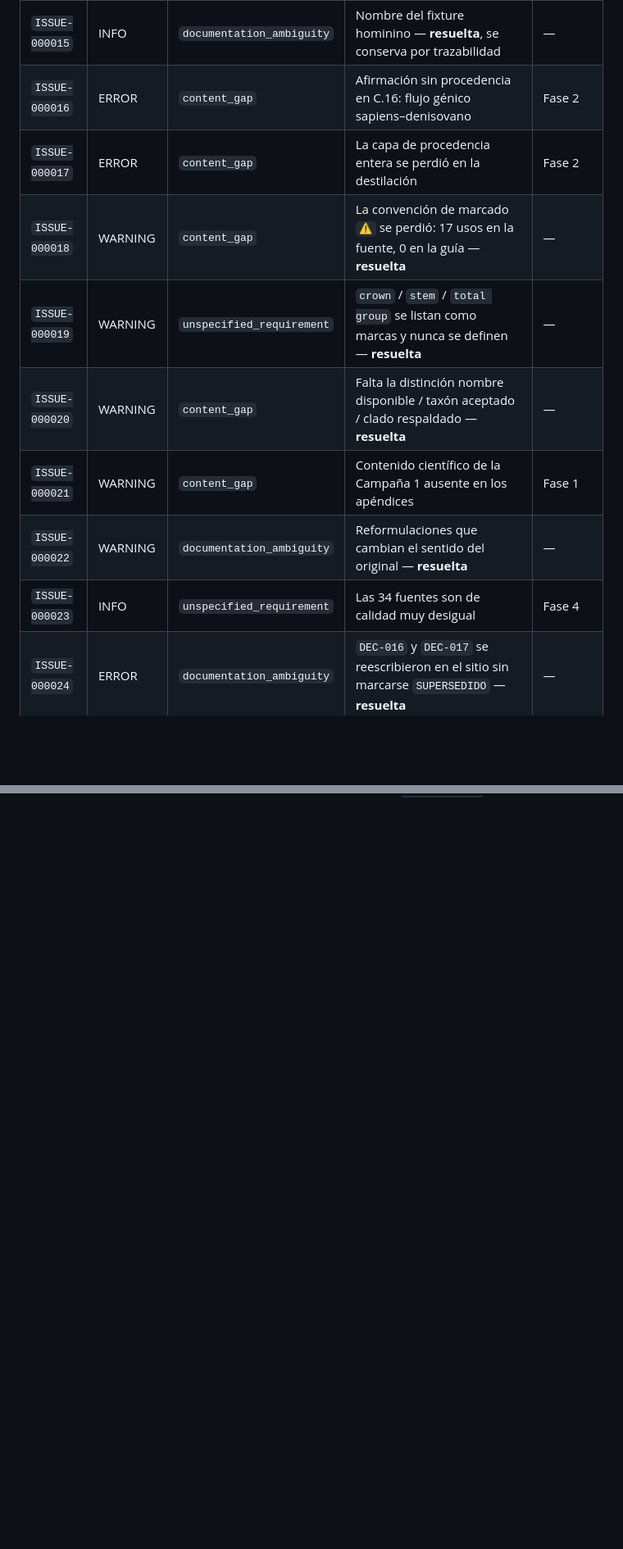
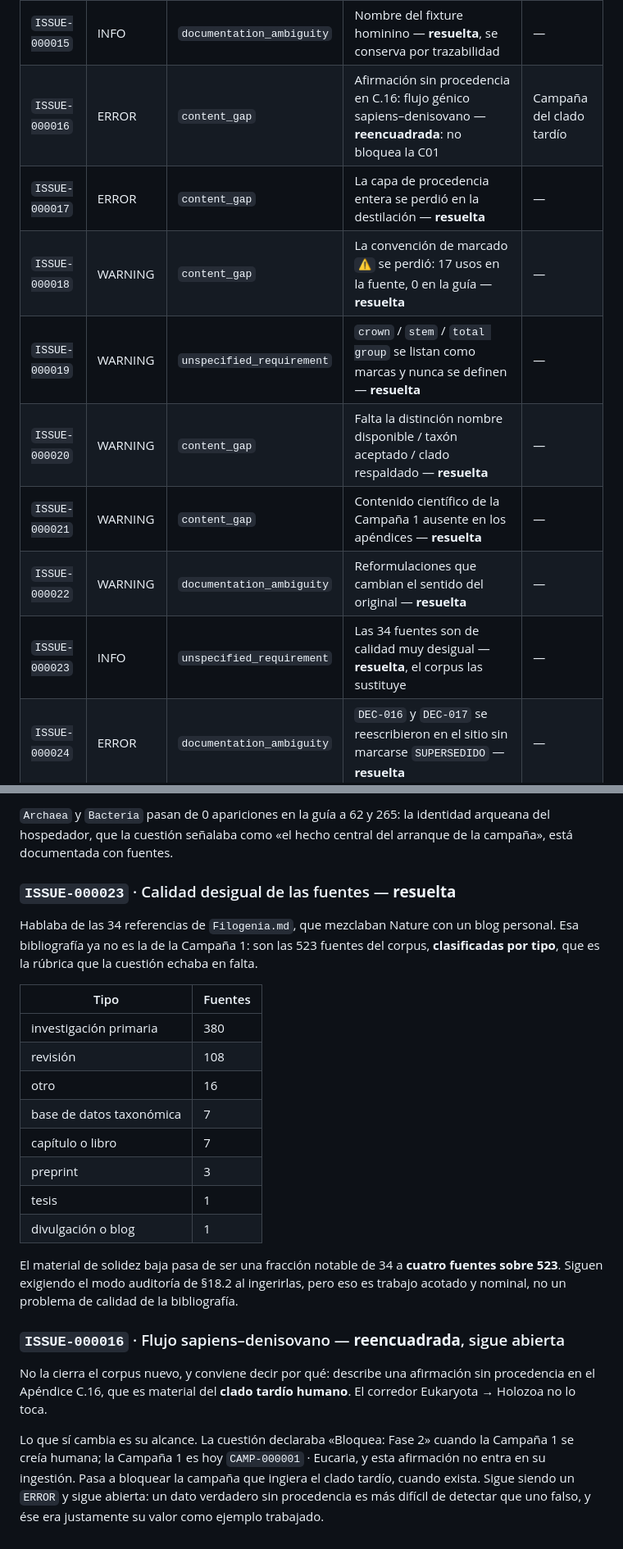
Before and after one commit to santiqwerty1/eslabon-perdido, a Markdown page: docs/ISSUES.md, 2 parts joined by grey strips. Shown at 82% size. Rendered like a GitHub page; blank space fills up the shorter version.

```diff
--- a/docs/ISSUES.md
+++ b/docs/ISSUES.md
@@ -74,14 +74,14 @@ Valores previstos para `issue_type`: `schema_inconsistency`, `documentation_ambi
 | `ISSUE-000013` | WARNING | `pending_decision` | `OPEN-016` ya tiene respuesta de facto y sigue abierta | Fase 1 |
 | `ISSUE-000014` | WARNING | `pending_decision` | La ingestión debe partir de `Filogenia.md`, no del Apéndice A | Fase 2 |
 | `ISSUE-000015` | INFO | `documentation_ambiguity` | Nombre del fixture hominino — **resuelta**, se conserva por trazabilidad | — |
-| `ISSUE-000016` | ERROR | `content_gap` | Afirmación sin procedencia en C.16: flujo génico sapiens–denisovano | Fase 2 |
-| `ISSUE-000017` | ERROR | `content_gap` | La capa de procedencia entera se perdió en la destilación | Fase 2 |
+| `ISSUE-000016` | ERROR | `content_gap` | Afirmación sin procedencia en C.16: flujo génico sapiens–denisovano — **reencuadrada**: no bloquea la C01 | Campaña del clado tardío |
+| `ISSUE-000017` | ERROR | `content_gap` | La capa de procedencia entera se perdió en la destilación — **resuelta** | — |
 | `ISSUE-000018` | WARNING | `content_gap` | La convención de marcado `⚠` se perdió: 17 usos en la fuente, 0 en la guía — **resuelta** | — |
 | `ISSUE-000019` | WARNING | `unspecified_requirement` | `crown` / `stem` / `total group` se listan como marcas y nunca se definen — **resuelta** | — |
 | `ISSUE-000020` | WARNING | `content_gap` | Falta la distinción nombre disponible / taxón aceptado / clado respaldado — **resuelta** | — |
-| `ISSUE-000021` | WARNING | `content_gap` | Contenido científico de la Campaña 1 ausente en los apéndices | Fase 1 |
+| `ISSUE-000021` | WARNING | `content_gap` | Contenido científico de la Campaña 1 ausente en los apéndices — **resuelta** | — |
 | `ISSUE-000022` | WARNING | `documentation_ambiguity` | Reformulaciones que cambian el sentido del original — **resuelta** | — |
-| `ISSUE-000023` | INFO | `unspecified_requirement` | Las 34 fuentes son de calidad muy desigual | Fase 4 |
+| `ISSUE-000023` | INFO | `unspecified_requirement` | Las 34 fuentes son de calidad muy desigual — **resuelta**, el corpus las sustituye | — |
 | `ISSUE-000024` | ERROR | `documentation_ambiguity` | `DEC-016` y `DEC-017` se reescribieron en el sitio sin marcarse `SUPERSEDIDO` — **resuelta** | — |
 | `ISSUE-000025` | ERROR | `unspecified_requirement` | La prueba de preservación §27.11 está codificada en duro — **resuelta** | — |
 | `ISSUE-000026` | WARNING | `content_gap` | La reproducción sexual y el origen de la meiosis desaparecen sin exclusión ni disparador — **resuelta** | — |
@@ -669,0 +726,39 @@ La evidencia más sólida no es el recuento sino la estructura: la v1.1.0 **aña
+`Archaea` y `Bacteria` pasan de 0 apariciones en la guía a 62 y 265: la
+identidad arqueana del hospedador, que la cuestión señalaba como «el hecho
+central del arranque de la campaña», está documentada con fuentes.
+
+### `ISSUE-000023` · Calidad desigual de las fuentes — **resuelta**
+
+Hablaba de las 34 referencias de `Filogenia.md`, que mezclaban Nature con un
+blog personal. Esa bibliografía ya no es la de la Campaña 1: son las 523
+fuentes del corpus, **clasificadas por tipo**, que es la rúbrica que la cuestión
+echaba en falta.
+
+| Tipo | Fuentes |
+|---|---|
+| investigación primaria | 380 |
+| revisión | 108 |
+| otro | 16 |
+| base de datos taxonómica | 7 |
+| capítulo o libro | 7 |
+| preprint | 3 |
+| tesis | 1 |
+| divulgación o blog | 1 |
+
+El material de solidez baja pasa de ser una fracción notable de 34 a **cuatro
+fuentes sobre 523**. Siguen exigiendo el modo auditoría de §18.2 al ingerirlas,
+pero eso es trabajo acotado y nominal, no un problema de calidad de la
+bibliografía.
+
+### `ISSUE-000016` · Flujo sapiens–denisovano — **reencuadrada**, sigue abierta
+
+No la cierra el corpus nuevo, y conviene decir por qué: describe una afirmación
+sin procedencia en el Apéndice C.16, que es material del **clado tardío
+humano**. El corredor Eukaryota → Holozoa no lo toca.
+
+Lo que sí cambia es su alcance. La cuestión declaraba «Bloquea: Fase 2» cuando
+la Campaña 1 se creía humana; la Campaña 1 es hoy `CAMP-000001` · Eucaria, y
+esta afirmación no entra en su ingestión. Pasa a bloquear la campaña que ingiera
+el clado tardío, cuando exista. Sigue siendo un `ERROR` y sigue abierta: un dato
+verdadero sin procedencia es más difícil de detectar que uno falso, y ése era
+justamente su valor como ejemplo trabajado.
```
Also changed, not shown: other parts of docs/ISSUES.md (+57 -1 lines).
